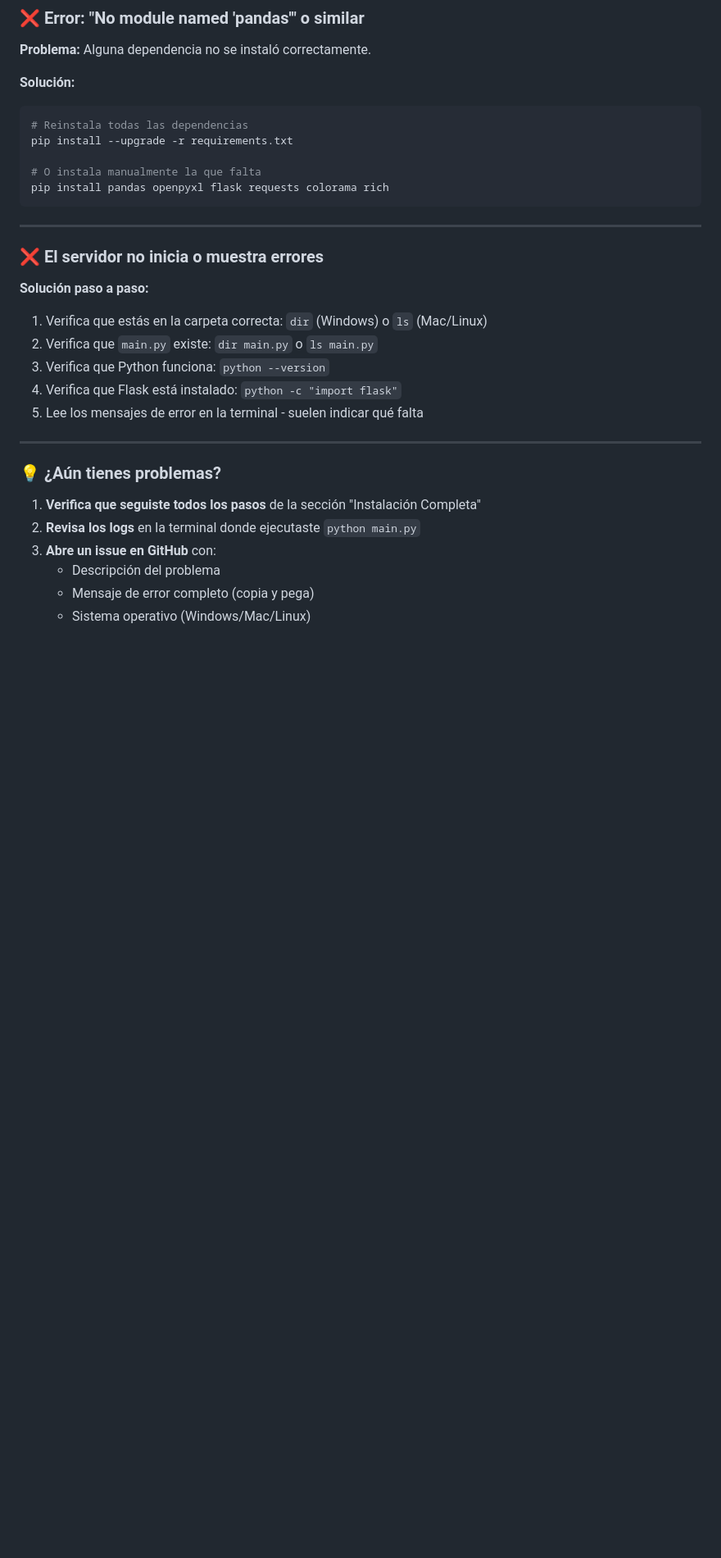
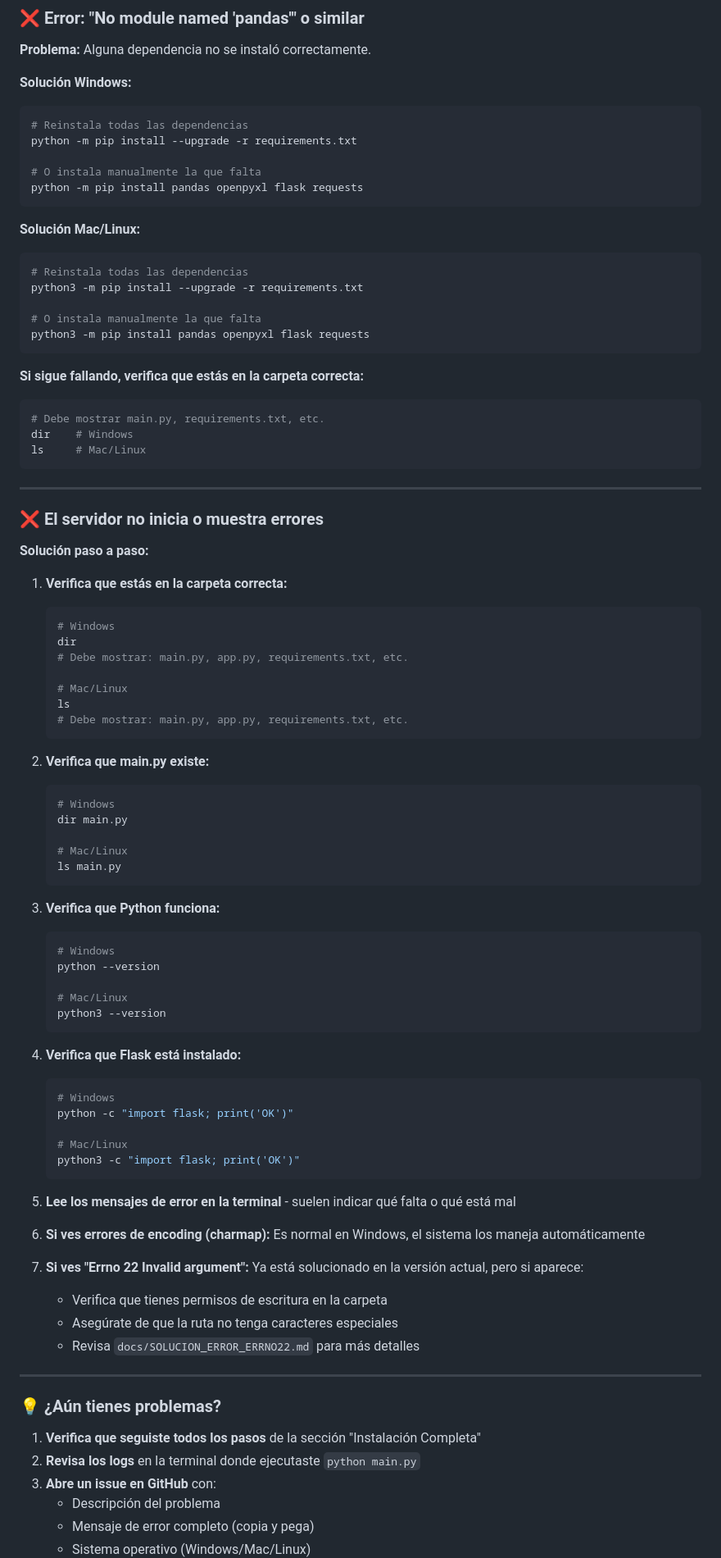
Before and after one commit to Techbia01/Test-Automation-Tool, a Markdown page: README.md, the part around one of its changes. Shown at 82% size. GitHub-like rendering; blank space fills up the shorter version.

````diff
--- a/README.md
+++ b/README.md
@@ -611,13 +722,29 @@ pip install --user -r requirements.txt
 
 **Problema:** Alguna dependencia no se instaló correctamente.
 
-**Solución:**
+**Solución Windows:**
 ```bash
 # Reinstala todas las dependencias
-pip install --upgrade -r requirements.txt
+python -m pip install --upgrade -r requirements.txt
 
 # O instala manualmente la que falta
-pip install pandas openpyxl flask requests colorama rich
+python -m pip install pandas openpyxl flask requests
+```
+
+**Solución Mac/Linux:**
+```bash
+# Reinstala todas las dependencias
+python3 -m pip install --upgrade -r requirements.txt
+
+# O instala manualmente la que falta
+python3 -m pip install pandas openpyxl flask requests
+```
+
+**Si sigue fallando, verifica que estás en la carpeta correcta:**
+```bash
+# Debe mostrar main.py, requirements.txt, etc.
+dir    # Windows
+ls     # Mac/Linux
 ```
 
 ---
@@ -625,11 +752,53 @@ pip install pandas openpyxl flask requests colorama rich
 ### ❌ El servidor no inicia o muestra errores
 
 **Solución paso a paso:**
-1. Verifica que estás en la carpeta correcta: `dir` (Windows) o `ls` (Mac/Linux)
-2. Verifica que `main.py` existe: `dir main.py` o `ls main.py`
-3. Verifica que Python funciona: `python --version`
-4. Verifica que Flask está instalado: `python -c "import flask"`
-5. Lee los mensajes de error en la terminal - suelen indicar qué falta
+
+1. **Verifica que estás en la carpeta correcta:**
+   ```bash
+   # Windows
+   dir
+   # Debe mostrar: main.py, app.py, requirements.txt, etc.
+
+   # Mac/Linux
+   ls
+   # Debe mostrar: main.py, app.py, requirements.txt, etc.
+   ```
+
+2. **Verifica que main.py existe:**
+   ```bash
+   # Windows
+   dir main.py
+
+   # Mac/Linux
+   ls main.py
+   ```
+
+3. **Verifica que Python funciona:**
+   ```bash
+   # Windows
+   python --version
+
+   # Mac/Linux
+   python3 --version
+   ```
+
+4. **Verifica que Flask está instalado:**
+   ```bash
+   # Windows
+   python -c "import flask; print('OK')"
+
+   # Mac/Linux
+   python3 -c "import flask; print('OK')"
+   ```
+
+5. **Lee los mensajes de error en la terminal** - suelen indicar qué falta o qué está mal
+
+6. **Si ves errores de encoding (charmap):** Es normal en Windows, el sistema los maneja automáticamente
+
+7. **Si ves "Errno 22 Invalid argument":** Ya está solucionado en la versión actual, pero si aparece:
+   - Verifica que tienes permisos de escritura en la carpeta
+   - Asegúrate de que la ruta no tenga caracteres especiales
+   - Revisa `docs/SOLUCION_ERROR_ERRNO22.md` para más detalles
 
 ---
 
````
Also changed, not shown: other parts of README.md (+206 -50 lines).
